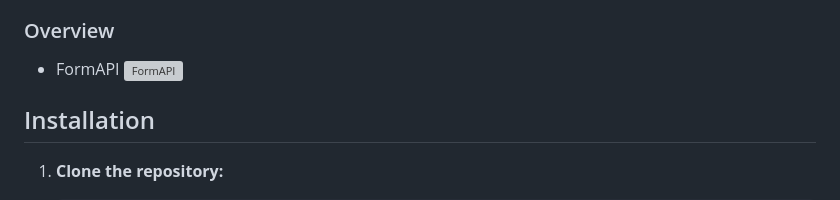
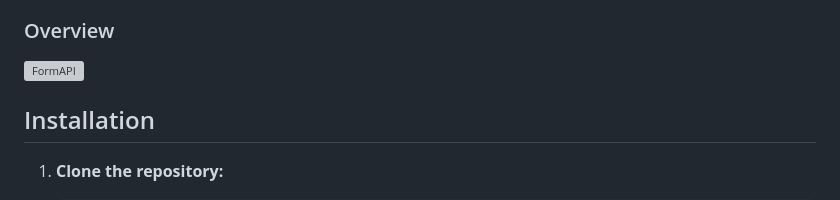
Before and after one commit to Sohail342/FormAPI-Django, a Markdown page: README.md, the part around one of its changes. Drawn GitHub-style; grey boxes are pictures that could not be loaded.

```diff
--- a/README.md
+++ b/README.md
@@ -14,7 +14,6 @@ The Django FormAPI project is a simple registration form application that allows
 
 
 ### Overview
-- FormAPI
 ![FormAPI](core/static/core/img/form.JPG)
 
 
```
Also changed, not shown: other parts of README.md (+1 -1 lines).
